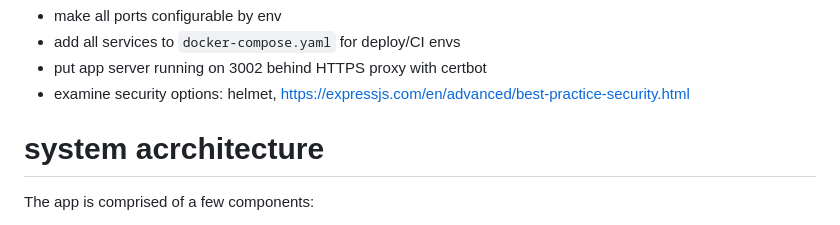
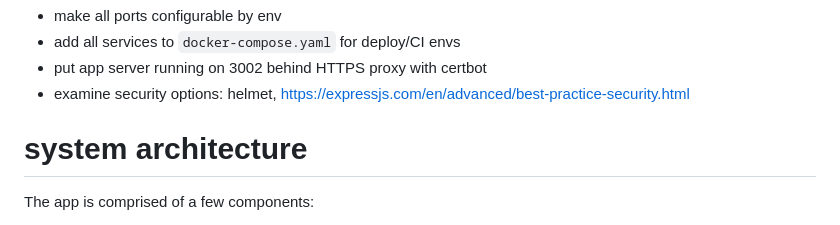
Before and after one commit to kennethd/empower-canvasser, a Markdown page: README.md, the part around one of its changes. Rendered like a GitHub page.

Commit message:
typo: s/acrchitecture/architecture/

```diff
--- a/README.md
+++ b/README.md
@@ -56,7 +56,7 @@ nothing with...
   * put app server running on 3002 behind HTTPS proxy with certbot
   * examine security options: helmet, https://expressjs.com/en/advanced/best-practice-security.html
 
-# system acrchitecture
+# system architecture
 The app is comprised of a few components:
 
   * A [TypeScript](https://www.typescriptlang.org/docs/) [react](https://react.dev/learn) web app front-end
```
Also changed, not shown: other parts of README.md (+2 -1 lines).
